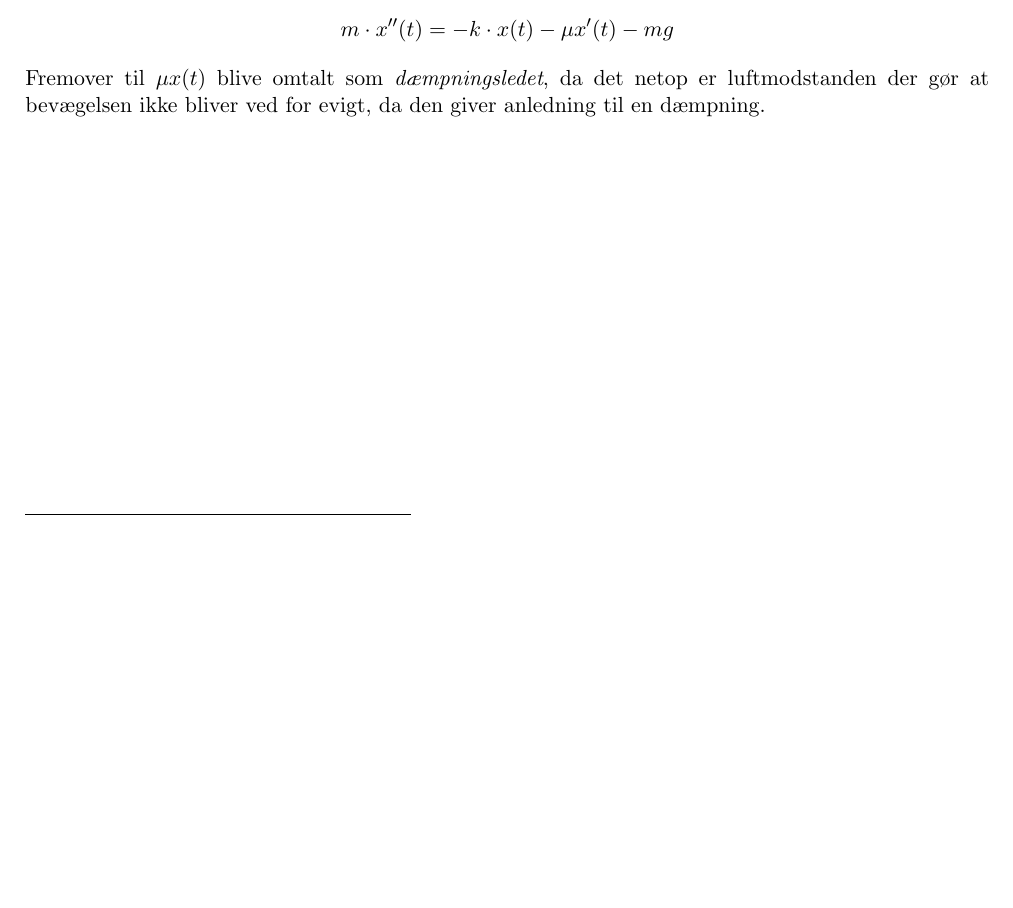
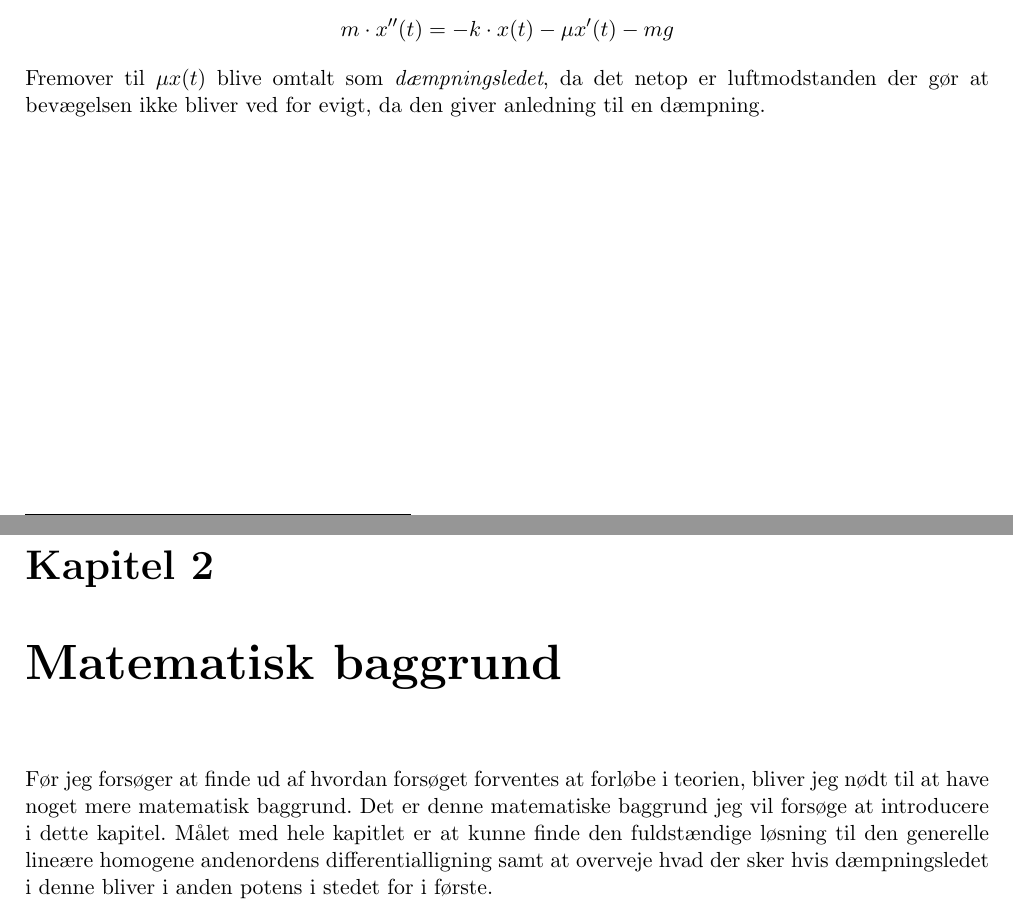
Before and after one commit to mikkelbjoern/SRP---Den-harmoniske-svingning, a LaTeX book (main.tex, which reads Kapitel2/Introduktion.tex): part of page 7 of 9 before the commit and two parts of pages 7 and 9 of 11 after it, the two joined at a grey line, cut so that both start at the same text, the shorter picture padded with empty space. Compiled offline with pdfLaTeX.

Commit message:
Added introduction to the second chapter

```diff
--- /dev/null
+++ b/Kapitel2/Introduktion.tex
@@ -0,0 +1,4 @@
+\chapter{Matematisk baggrund}
+Før jeg forsøger at finde ud af hvordan forsøget forventes at forløbe i teorien, bliver jeg nødt til at have noget mere matematisk baggrund.
+Det er denne matematiske baggrund jeg vil forsøge at introducere i dette kapitel.
+Målet med hele kapitlet er at kunne finde den fuldstændige løsning til den generelle lineære homogene andenordens differentialligning samt at overveje hvad der sker hvis dæmpningsledet i denne bliver i anden potens i stedet for i første.
```
Also changed, not shown: main.tex (+3 -0 lines).
